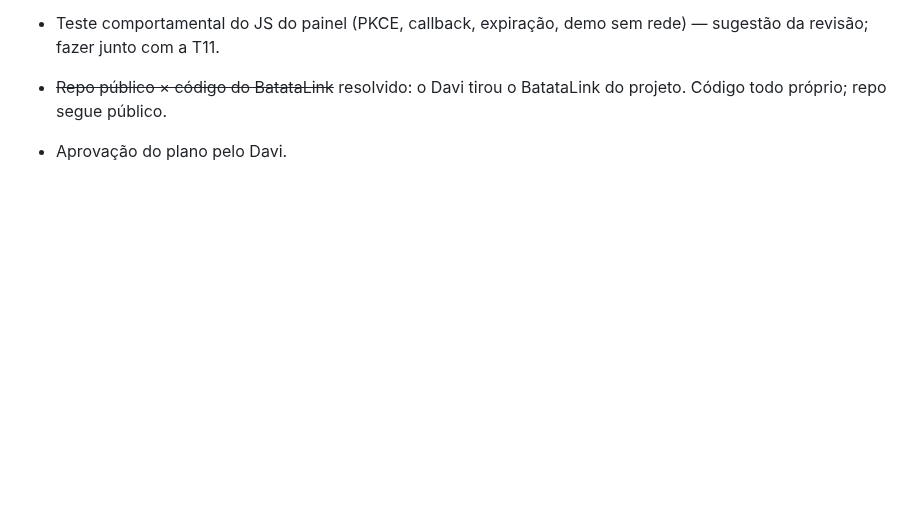
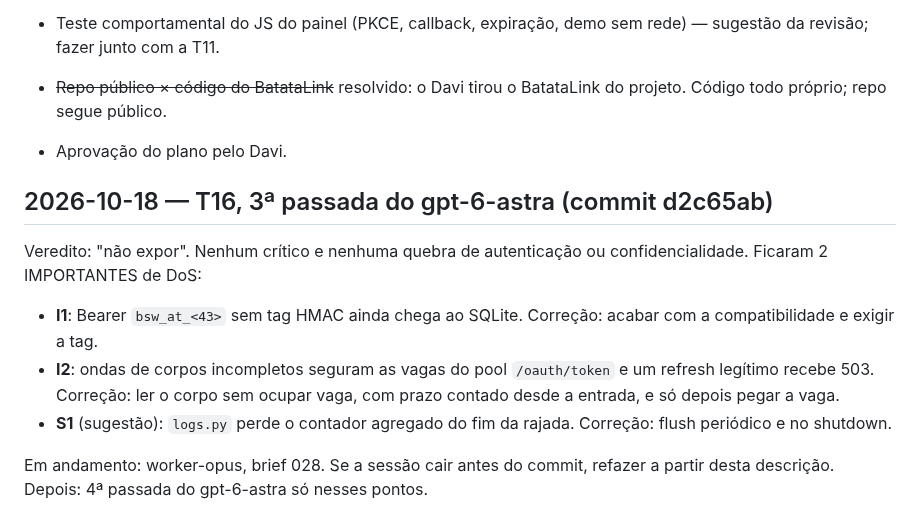
Before and after one commit to Batatonez/BatataSwap, a Markdown page: docs/STATUS.md, the part around the change. Drawn GitHub-style; blank space fills up the shorter version.

Commit message:
STATUS: residuais da 3ª passada da T16
Co-Authored-By: Claude Opus 5.5 <noreply@anthropic.com>
Claude-Session: https://claude.ai/code/session_01Y4C3pjKTb6pzn9zEdXwKUi

```diff
--- a/docs/STATUS.md
+++ b/docs/STATUS.md
@@ -69,3 +69,11 @@ Numa sessão nova (qualquer conta): branch `claude/gallant-ride-wi4aea`, leia `C
 - ~~Repo público × código do BatataLink~~ resolvido: o Davi tirou o BatataLink do projeto. Código todo próprio; repo segue público.
 
 - Aprovação do plano pelo Davi.
+
+## 2026-10-18 — T16, 3ª passada do gpt-6-astra (commit d2c65ab)
+Veredito: "não expor". Nenhum crítico e nenhuma quebra de autenticação ou confidencialidade. Ficaram 2 IMPORTANTES de DoS:
+- **I1**: Bearer `bsw_at_<43>` sem tag HMAC ainda chega ao SQLite. Correção: acabar com a compatibilidade e exigir a tag.
+- **I2**: ondas de corpos incompletos seguram as vagas do pool `/oauth/token` e um refresh legítimo recebe 503. Correção: ler o corpo sem ocupar vaga, com prazo contado desde a entrada, e só depois pegar a vaga.
+- **S1** (sugestão): `logs.py` perde o contador agregado do fim da rajada. Correção: flush periódico e no shutdown.
+
+Em andamento: worker-opus, brief 028. Se a sessão cair antes do commit, refazer a partir desta descrição. Depois: 4ª passada do gpt-6-astra só nesses pontos.
```
